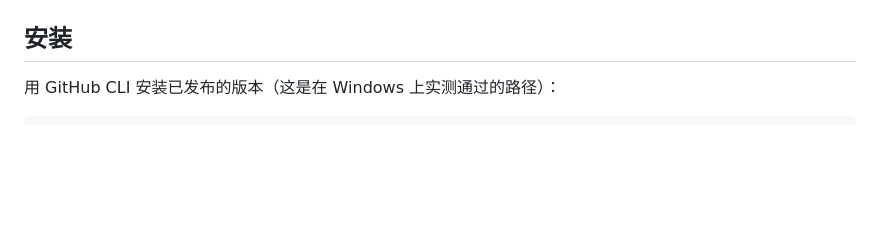
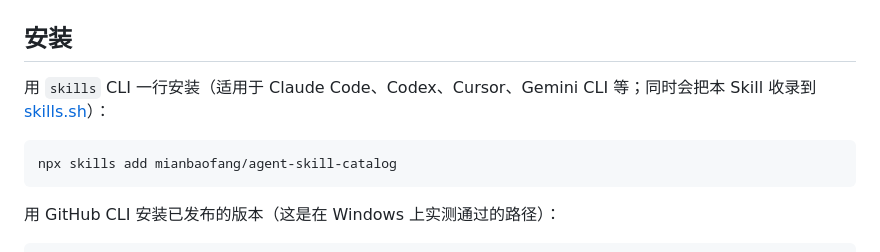
Before and after one commit to mianbaofang/agent-skill-catalog, a Markdown page: README.zh-CN.md, the part around the change. GitHub-like rendering; blank space fills up the shorter version.

Commit message:
docs(zh): add the verified skills CLI install line to the Chinese README

````diff
--- a/README.zh-CN.md
+++ b/README.zh-CN.md
@@ -59,6 +59,12 @@
 <table align="center"><tr><td><img src="docs/media/agent-skill-catalog-detail.v0.5.0.png" alt="生成的目录详情弹窗：同一仓库的三个子 Skill、带复制操作的调用方式，以及图片来源证据" width="100%"></td></tr></table>
 
 ## 安装
+
+用 `skills` CLI 一行安装（适用于 Claude Code、Codex、Cursor、Gemini CLI 等；同时会把本 Skill 收录到 [skills.sh](https://www.skills.sh/mianbaofang/agent-skill-catalog)）：
+
+```bash
+npx skills add mianbaofang/agent-skill-catalog
+```
 
 用 GitHub CLI 安装已发布的版本（这是在 Windows 上实测通过的路径）：
 
````
